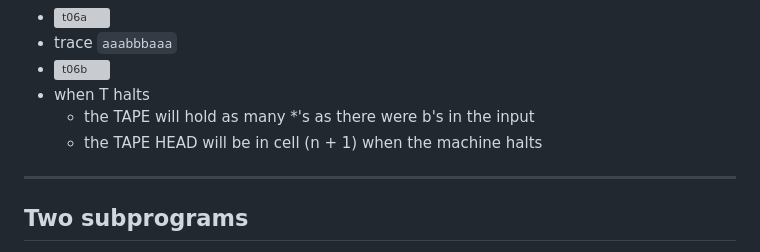
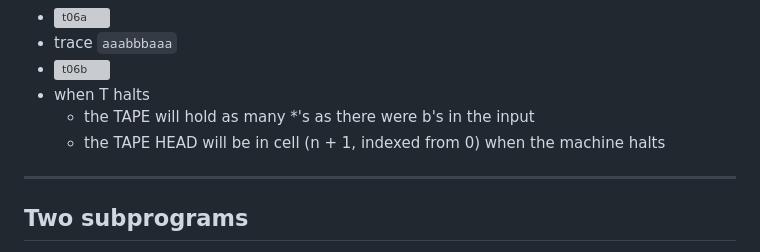
Before and after one commit to ufidon/ct, a Markdown page: mod3/tm.md, the part around the change. GitHub-like rendering; grey boxes are pictures that could not be loaded.

```diff
--- a/mod3/tm.md
+++ b/mod3/tm.md
@@ -144,7 +144,7 @@ A TM T that accepts the non-context-free language {aⁿbⁿaⁿ | n=0,1,2,3,⋯}
 - ![t06b](./img/t06b.png)
 - when T halts
   - the TAPE will hold as many *'s as there were b's in the input
-  - the TAPE HEAD will be in cell (n + 1) when the machine halts
+  - the TAPE HEAD will be in cell (n + 1, indexed from 0) when the machine halts
 
 ---
 
```
Also changed, not shown: mod3/pm.md (+12 -6 lines), mod3/img/p06a2.png (added), mod3/img/p06b2.png (added).
